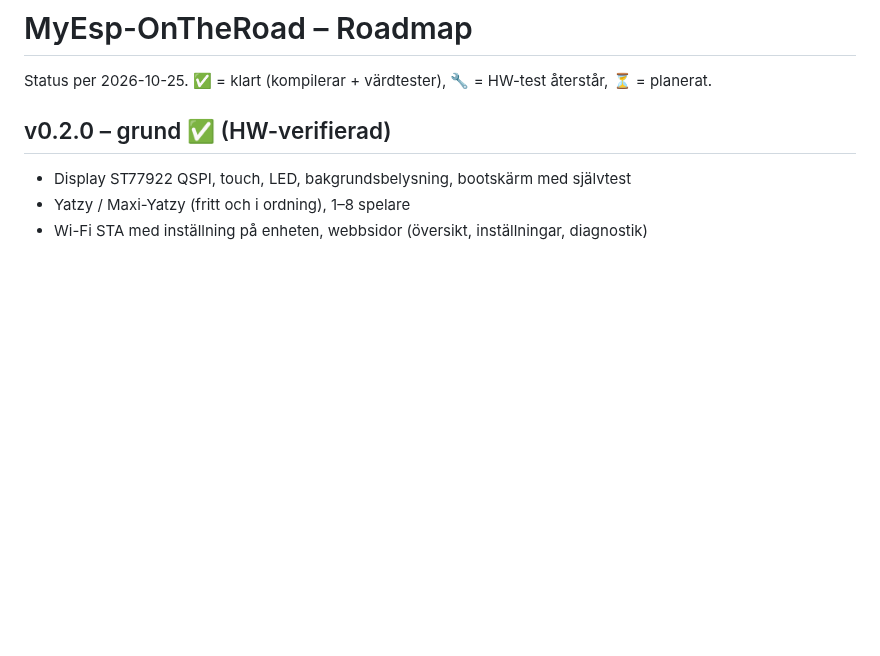
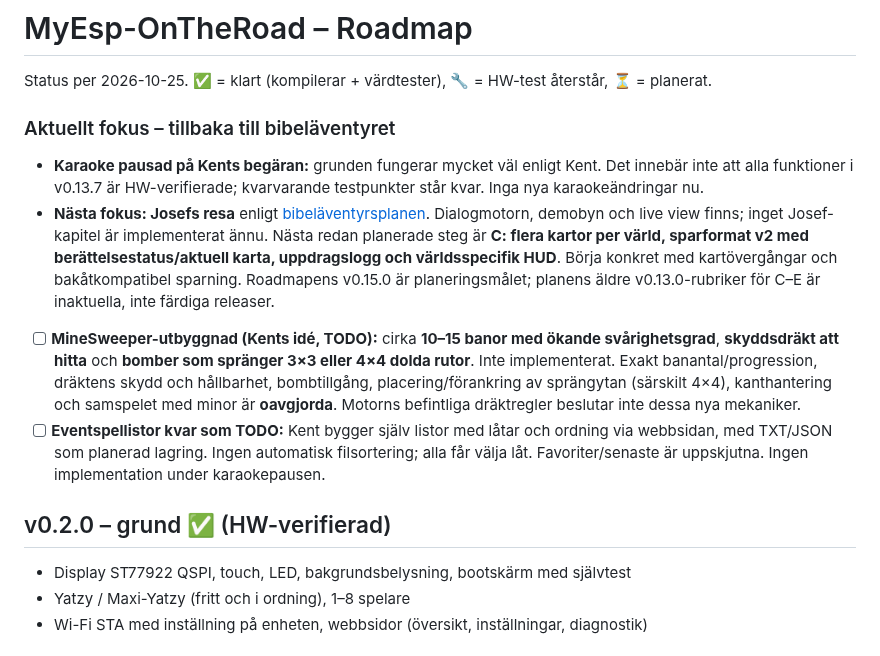
Before and after one commit to Bokbacken/MyEsp-OnTheRoad, a Markdown page: ROADMAP.md, the part around the change. Rendered like a GitHub page; blank space fills up the shorter version.

Commit message:
docs: pause karaoke and prioritize Bible adventure; note Minesweeper ideas

```diff
--- a/ROADMAP.md
+++ b/ROADMAP.md
@@ -1,6 +1,12 @@
 # MyEsp-OnTheRoad – Roadmap
 
 Status per 2026-10-25. ✅ = klart (kompilerar + värdtester), 🔧 = HW-test återstår, ⏳ = planerat.
+
+### Aktuellt fokus – tillbaka till bibeläventyret
+- **Karaoke pausad på Kents begäran:** grunden fungerar mycket väl enligt Kent. Det innebär inte att alla funktioner i v0.13.7 är HW-verifierade; kvarvarande testpunkter står kvar. Inga nya karaokeändringar nu.
+- **Nästa fokus: Josefs resa** enligt [bibeläventyrsplanen](docs/BIBLE_ADVENTURE_PLAN.md). Dialogmotorn, demobyn och live view finns; inget Josef-kapitel är implementerat ännu. Nästa redan planerade steg är **C: flera kartor per värld, sparformat v2 med berättelsestatus/aktuell karta, uppdragslogg och världsspecifik HUD**. Börja konkret med kartövergångar och bakåtkompatibel sparning. Roadmapens v0.15.0 är planeringsmålet; planens äldre v0.13.0-rubriker för C–E är inaktuella, inte färdiga releaser.
+- [ ] **MineSweeper-utbyggnad (Kents idé, TODO):** cirka **10–15 banor med ökande svårighetsgrad**, **skyddsdräkt att hitta** och **bomber som spränger 3×3 eller 4×4 dolda rutor**. Inte implementerat. Exakt banantal/progression, dräktens skydd och hållbarhet, bombtillgång, placering/förankring av sprängytan (särskilt 4×4), kanthantering och samspelet med minor är **oavgjorda**. Motorns befintliga dräktregler beslutar inte dessa nya mekaniker.
+- [ ] **Eventspellistor kvar som TODO:** Kent bygger själv listor med låtar och ordning via webbsidan, med TXT/JSON som planerad lagring. Ingen automatisk filsortering; alla får välja låt. Favoriter/senaste är uppskjutna. Ingen implementation under karaokepausen.
 
 ## v0.2.0 – grund ✅ (HW-verifierad)
 - Display ST77922 QSPI, touch, LED, bakgrundsbelysning, bootskärm med självtest
```
